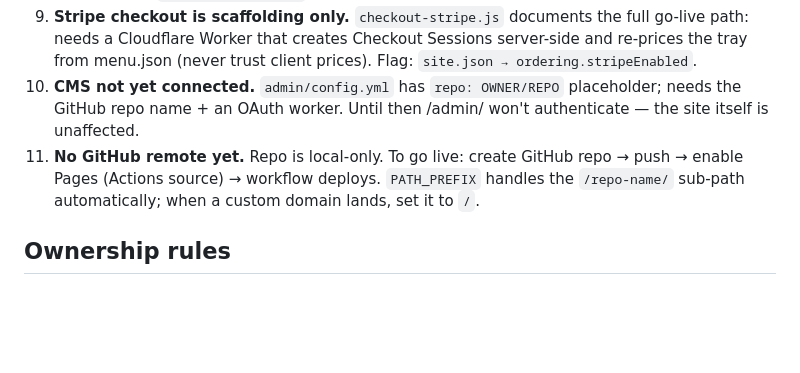
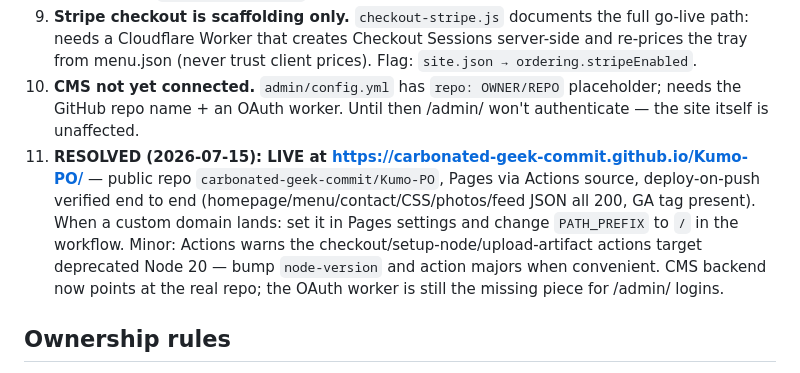
Before and after one commit to carbonated-geek-commit/Kumo-PO, a Markdown page: STATE.md, the part around the change. GitHub-like rendering; blank space fills up the shorter version.

Commit message:
STATE: site is live on GitHub Pages, deploy verified
Co-Authored-By: Claude Fable 5 <noreply@anthropic.com>

```diff
--- a/STATE.md
+++ b/STATE.md
@@ -22,7 +22,7 @@ Eleventy renders `src/_data/*.json` through Nunjucks templates into flat HTML in
 8. **Photos are Google Maps guest/owner uploads** (contributors: Angelo Carosio — tonkotsu; Cynthia Lynn — beef bowl; Justin Countryman — gyoza; Mark Fernald — karaage; plus owner interior/storefront shots). Credited on-site as "Dish photos by Kumo guests on Google Maps." **Get owner + contributor permission before public launch**; originals and full metadata in `C:\Users\corba\Documents\Codex\2026-07-14\can\outputs\KUMO-Sushi-Ramen-Photos\`. Optimized copies live in `src/assets/photos/`.
 9. **Stripe checkout is scaffolding only.** `checkout-stripe.js` documents the full go-live path: needs a Cloudflare Worker that creates Checkout Sessions server-side and re-prices the tray from menu.json (never trust client prices). Flag: `site.json → ordering.stripeEnabled`.
 10. **CMS not yet connected.** `admin/config.yml` has `repo: OWNER/REPO` placeholder; needs the GitHub repo name + an OAuth worker. Until then /admin/ won't authenticate — the site itself is unaffected.
-11. **No GitHub remote yet.** Repo is local-only. To go live: create GitHub repo → push → enable Pages (Actions source) → workflow deploys. `PATH_PREFIX` handles the `/repo-name/` sub-path automatically; when a custom domain lands, set it to `/`.
+11. **RESOLVED (2026-07-15): LIVE at https://carbonated-geek-commit.github.io/Kumo-PO/** — public repo `carbonated-geek-commit/Kumo-PO`, Pages via Actions source, deploy-on-push verified end to end (homepage/menu/contact/CSS/photos/feed JSON all 200, GA tag present). When a custom domain lands: set it in Pages settings and change `PATH_PREFIX` to `/` in the workflow. Minor: Actions warns the checkout/setup-node/upload-artifact actions target deprecated Node 20 — bump `node-version` and action majors when convenient. CMS backend now points at the real repo; the OAuth worker is still the missing piece for /admin/ logins.
 
 ## Ownership rules
 
```
